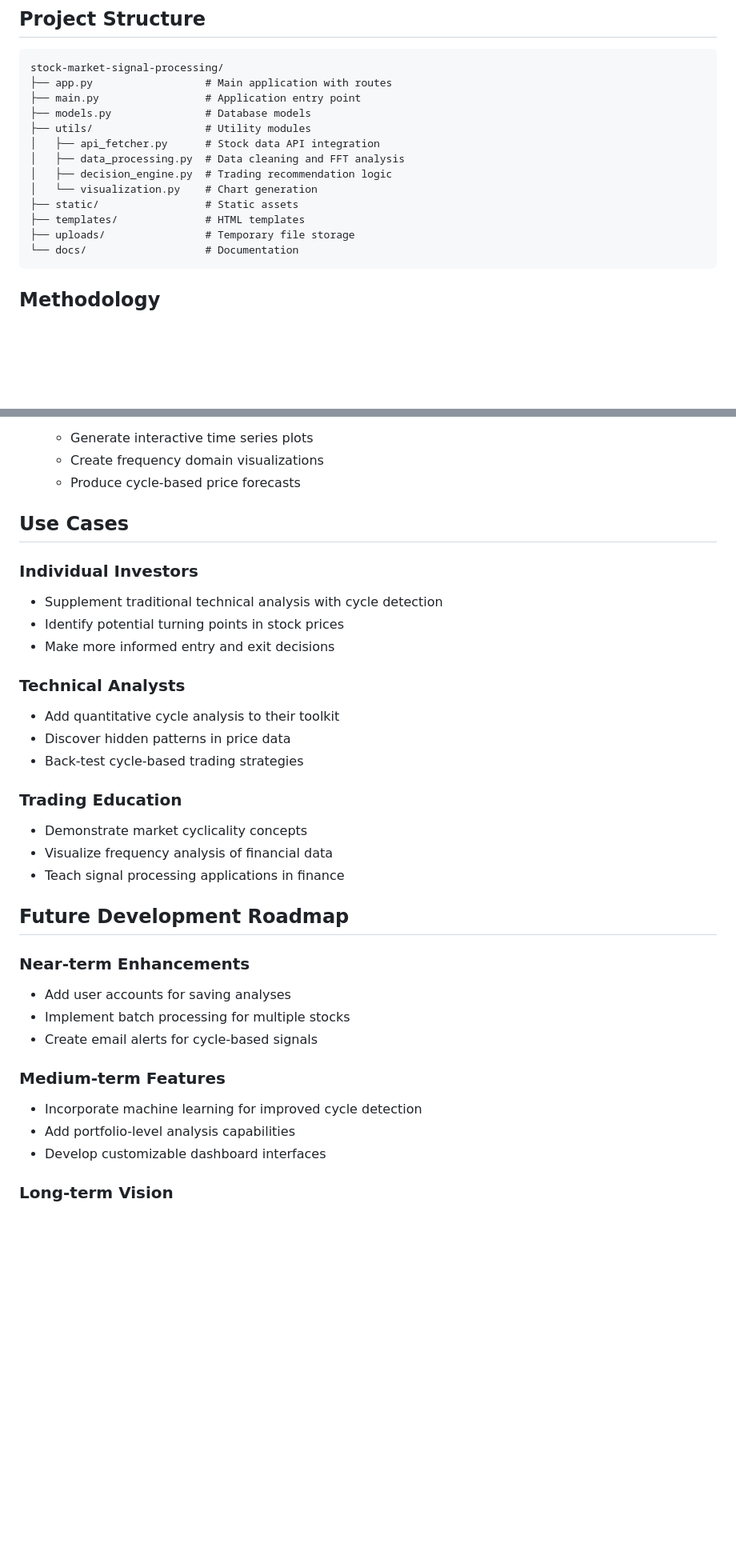
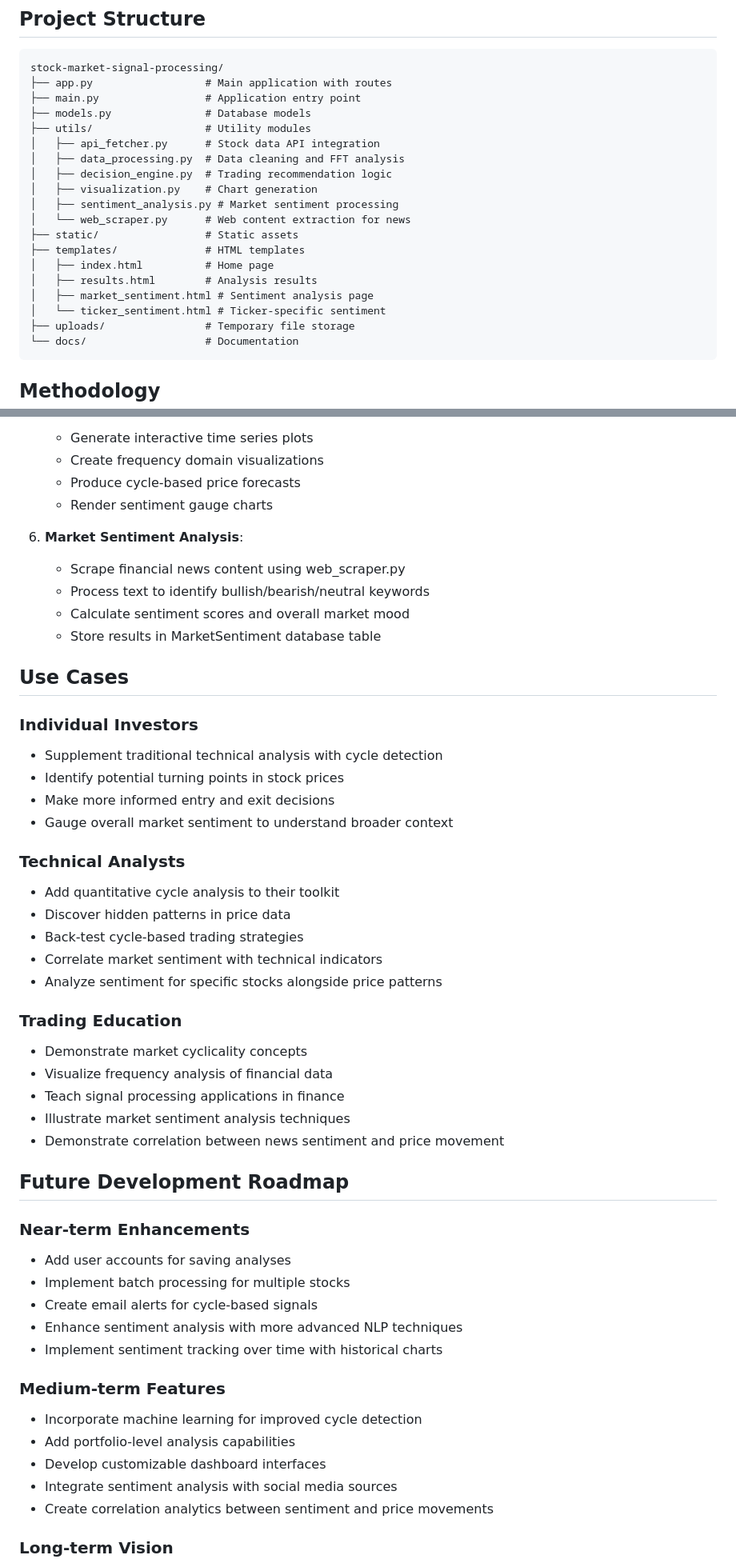
Before and after one commit to Icradle-Innovations-Ltd/StockSignalPro, a Markdown page: PROJECT_OVERVIEW.md, 2 parts joined by grey strips. Shown at 80% size. GitHub-like rendering; blank space fills up the shorter version.

Commit message:
Integrate market sentiment analysis into the platform for improved insights
Adds real-time news sentiment analysis, gauge charts, and NLP to the platform.

Replit-Commit-Author: Agent
Replit-Commit-Session-Id: 9da0ee9e-f809-4476-81dc-4a300a703cb5
Replit-Commit-Screenshot-Url: https://storage.googleapis.com/screenshot-production-us-central1/215d8c28-a3ac-459f-aa69-6a559dbda865/3f045ddb-60ca-4f2e-9c43-dd00a567f409.jpg

````diff
--- a/PROJECT_OVERVIEW.md
+++ b/PROJECT_OVERVIEW.md
@@ -65,9 +74,15 @@ stock-market-signal-processing/
 │   ├── api_fetcher.py      # Stock data API integration
 │   ├── data_processing.py  # Data cleaning and FFT analysis
 │   ├── decision_engine.py  # Trading recommendation logic
-│   └── visualization.py    # Chart generation
+│   ├── visualization.py    # Chart generation
+│   ├── sentiment_analysis.py # Market sentiment processing
+│   └── web_scraper.py      # Web content extraction for news
 ├── static/                 # Static assets
 ├── templates/              # HTML templates
+│   ├── index.html          # Home page
+│   ├── results.html        # Analysis results
+│   ├── market_sentiment.html # Sentiment analysis page
+│   └── ticker_sentiment.html # Ticker-specific sentiment
 ├── uploads/                # Temporary file storage
 └── docs/                   # Documentation
 ```
@@ -99,6 +114,13 @@ stock-market-signal-processing/
    - Generate interactive time series plots
    - Create frequency domain visualizations
    - Produce cycle-based price forecasts
+   - Render sentiment gauge charts
+
+6. **Market Sentiment Analysis**:
+   - Scrape financial news content using web_scraper.py
+   - Process text to identify bullish/bearish/neutral keywords
+   - Calculate sentiment scores and overall market mood
+   - Store results in MarketSentiment database table
 
 ## Use Cases
 
@@ -106,16 +128,21 @@ stock-market-signal-processing/
 - Supplement traditional technical analysis with cycle detection
 - Identify potential turning points in stock prices
 - Make more informed entry and exit decisions
+- Gauge overall market sentiment to understand broader context
 
 ### Technical Analysts
 - Add quantitative cycle analysis to their toolkit
 - Discover hidden patterns in price data
 - Back-test cycle-based trading strategies
+- Correlate market sentiment with technical indicators
+- Analyze sentiment for specific stocks alongside price patterns
 
 ### Trading Education
 - Demonstrate market cyclicality concepts
 - Visualize frequency analysis of financial data
 - Teach signal processing applications in finance
+- Illustrate market sentiment analysis techniques
+- Demonstrate correlation between news sentiment and price movement
 
 ## Future Development Roadmap
 
@@ -123,11 +150,15 @@ stock-market-signal-processing/
 - Add user accounts for saving analyses
 - Implement batch processing for multiple stocks
 - Create email alerts for cycle-based signals
+- Enhance sentiment analysis with more advanced NLP techniques
+- Implement sentiment tracking over time with historical charts
 
 ### Medium-term Features
 - Incorporate machine learning for improved cycle detection
 - Add portfolio-level analysis capabilities
 - Develop customizable dashboard interfaces
+- Integrate sentiment analysis with social media sources
+- Create correlation analytics between sentiment and price movements
 
 ### Long-term Vision
 - Implement real-time data streaming and analysis
````
Also changed, not shown: other parts of PROJECT_OVERVIEW.md (+11 -0 lines).
